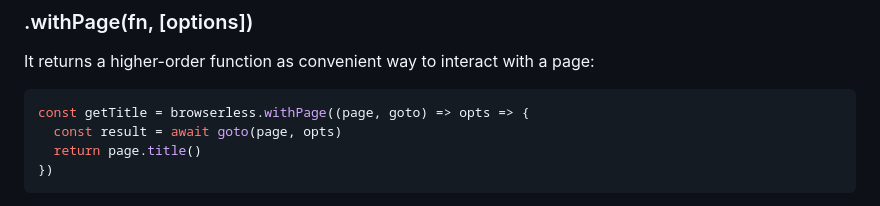
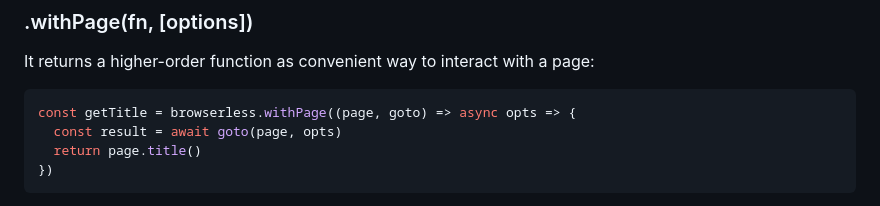
Before and after one commit to microlinkhq/browserless, a Markdown page: README.md, the part around the change. GitHub-like rendering.

Commit message:
docs: add async keyword

````diff
--- a/README.md
+++ b/README.md
@@ -771,7 +771,7 @@ console.log(browserContext.id)
 It returns a higher-order function as convenient way to interact with a page:
 
 ```js
-const getTitle = browserless.withPage((page, goto) => opts => {
+const getTitle = browserless.withPage((page, goto) => async opts => {
   const result = await goto(page, opts)
   return page.title()
 })
````
